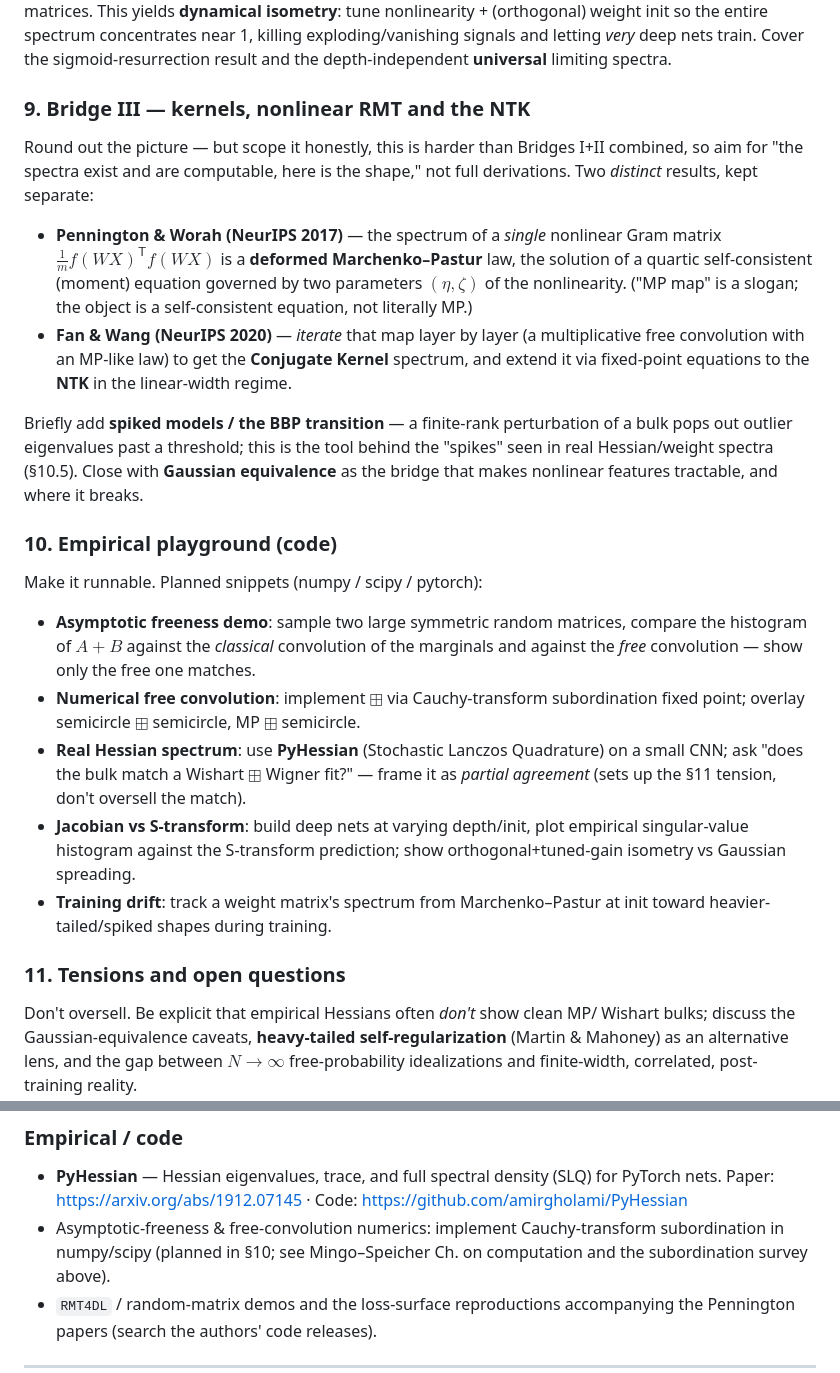
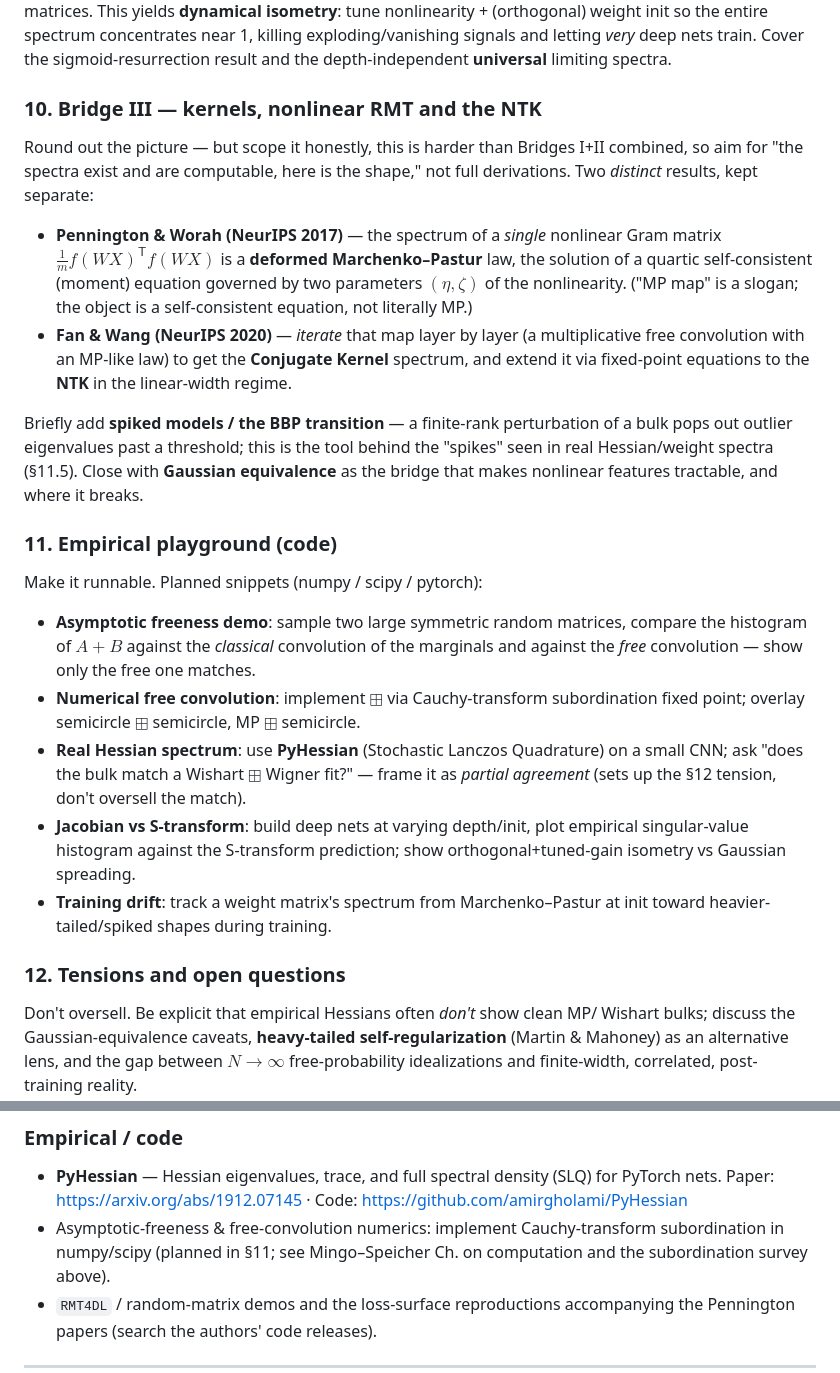
Before and after one commit to yassineAlouini/blog, a Markdown page: _static/free-probability-deep-learning.md, 2 parts joined by grey strips. Drawn GitHub-style.

```diff
--- a/_static/free-probability-deep-learning.md
+++ b/_static/free-probability-deep-learning.md
@@ -165,7 +202,7 @@ weight init so the entire spectrum concentrates near 1, killing exploding/vanish
 signals and letting *very* deep nets train. Cover the sigmoid-resurrection result
 and the depth-independent **universal** limiting spectra.
 
-### 9. Bridge III — kernels, nonlinear RMT and the NTK
+### 10. Bridge III — kernels, nonlinear RMT and the NTK
 Round out the picture — but scope it honestly, this is harder than Bridges I+II
 combined, so aim for "the spectra exist and are computable, here is the shape," not
 full derivations. Two *distinct* results, kept separate:
@@ -180,11 +217,11 @@ full derivations. Two *distinct* results, kept separate:
 
 Briefly add **spiked models / the BBP transition** — a finite-rank perturbation of a
 bulk pops out outlier eigenvalues past a threshold; this is the tool behind the
-"spikes" seen in real Hessian/weight spectra (§10.5). Close with **Gaussian
+"spikes" seen in real Hessian/weight spectra (§11.5). Close with **Gaussian
 equivalence** as the bridge that makes nonlinear features tractable, and where it
 breaks.
 
-### 10. Empirical playground (code)
+### 11. Empirical playground (code)
 Make it runnable. Planned snippets (numpy / scipy / pytorch):
 - **Asymptotic freeness demo**: sample two large symmetric random matrices, compare
   the histogram of $A+B$ against the *classical* convolution of the marginals and
@@ -194,14 +231,14 @@ Make it runnable. Planned snippets (numpy / scipy / pytorch):
   semicircle.
 - **Real Hessian spectrum**: use **PyHessian** (Stochastic Lanczos Quadrature) on a
   small CNN; ask "does the bulk match a Wishart $\boxplus$ Wigner fit?" — frame it as
-  *partial agreement* (sets up the §11 tension, don't oversell the match).
+  *partial agreement* (sets up the §12 tension, don't oversell the match).
 - **Jacobian vs S-transform**: build deep nets at varying depth/init, plot empirical
   singular-value histogram against the S-transform prediction; show
   orthogonal+tuned-gain isometry vs Gaussian spreading.
 - **Training drift**: track a weight matrix's spectrum from Marchenko–Pastur at init
   toward heavier-tailed/spiked shapes during training.
 
-### 11. Tensions and open questions
+### 12. Tensions and open questions
 Don't oversell. Be explicit that empirical Hessians often *don't* show clean MP/
 Wishart bulks; discuss the Gaussian-equivalence caveats, **heavy-tailed
 self-regularization** (Martin & Mahoney) as an alternative lens, and the gap between
@@ -272,7 +313,7 @@ reality.
   PyTorch nets. Paper: <https://arxiv.org/abs/1912.07145> · Code:
   <https://github.com/amirgholami/PyHessian>
 - Asymptotic-freeness & free-convolution numerics: implement Cauchy-transform
-  subordination in numpy/scipy (planned in §10; see Mingo–Speicher Ch. on
+  subordination in numpy/scipy (planned in §11; see Mingo–Speicher Ch. on
   computation and the subordination survey above).
 - `RMT4DL` / random-matrix demos and the loss-surface reproductions accompanying the
   Pennington papers (search the authors' code releases).
```
Also changed, not shown: other parts of _static/free-probability-deep-learning.md (+61 -20 lines).
